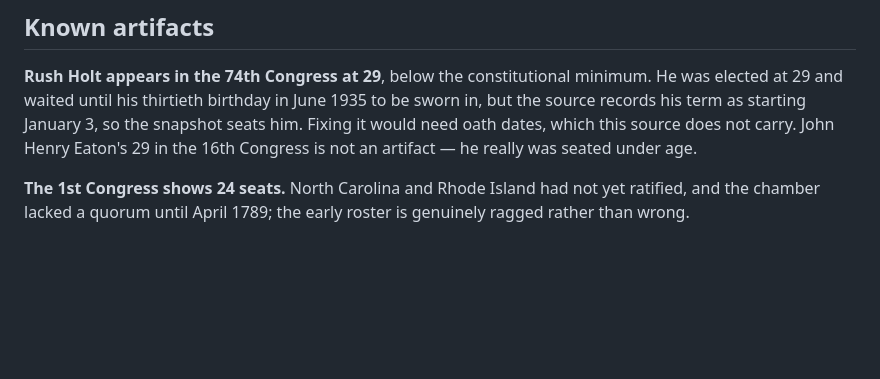
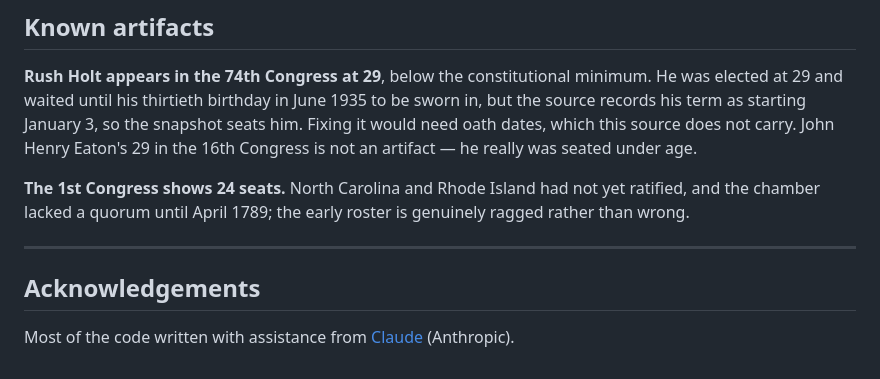
Before and after one commit to ssitari/SenateAgeHistogram, a Markdown page: README.md, the part around the change. Rendered like a GitHub page; blank space fills up the shorter version.

Commit message:
Credit Claude assistance in acknowledgements

```diff
--- a/README.md
+++ b/README.md
@@ -214,3 +214,9 @@ really was seated under age.
 **The 1st Congress shows 24 seats.** North Carolina and Rhode Island had not
 yet ratified, and the chamber lacked a quorum until April 1789; the early
 roster is genuinely ragged rather than wrong.
+
+---
+
+## Acknowledgements
+
+Most of the code written with assistance from [Claude](https://claude.ai) (Anthropic).
```
